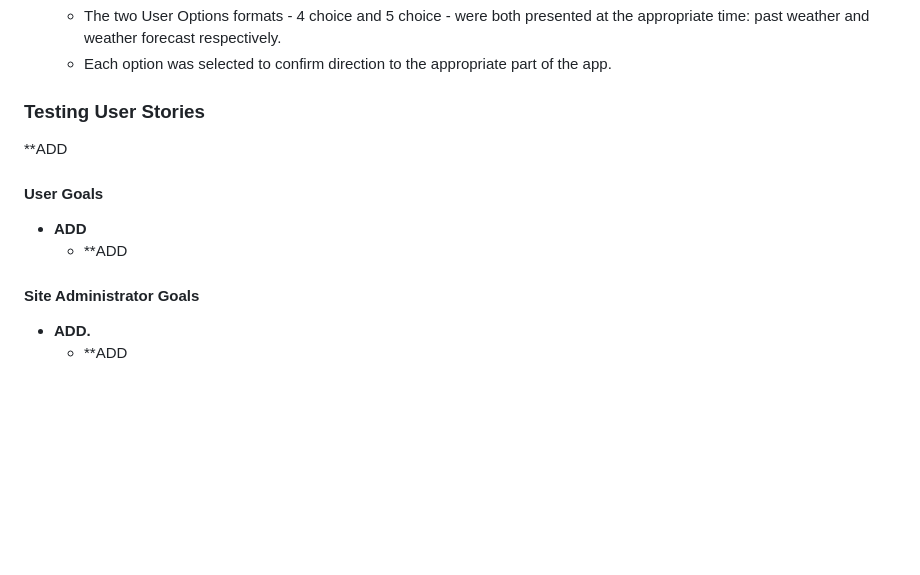
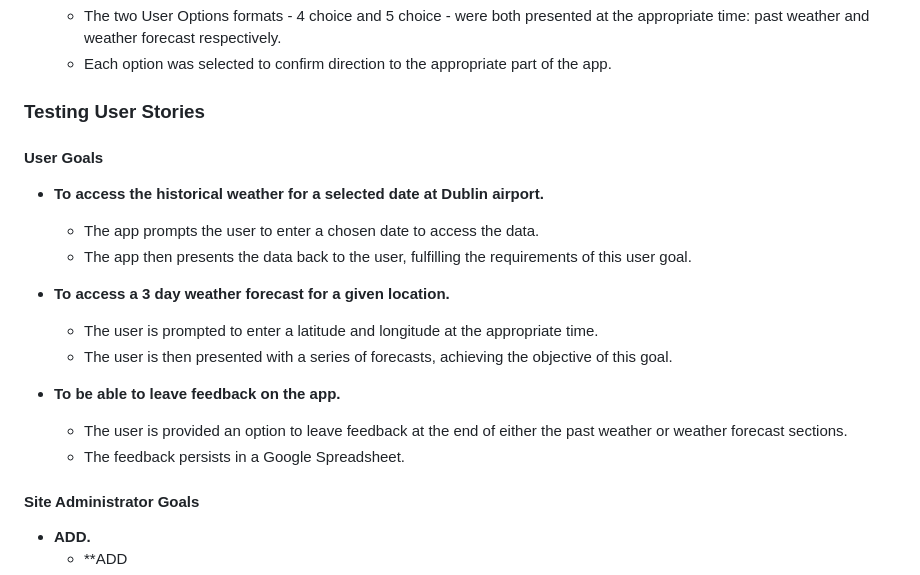
Before and after one commit to johnamdickson/portfolio-project-3, a Markdown page: README.md, the part around the change. GitHub-like rendering; blank space fills up the shorter version.

Commit message:
docs: add user goals to testing user stories

```diff
--- a/README.md
+++ b/README.md
@@ -195,10 +195,20 @@ The structure of the app was defined and mapped out on a [flow chart](views/READ
   - Each option was selected to confirm direction to the appropriate part of the app.
 
 ### Testing User Stories
-**ADD
 #### User Goals
-- **ADD**
-  - **ADD
+- **To access the historical weather for a selected date at Dublin airport.**
+  - The app prompts the user to enter a chosen date to access the data.
+  - The app then presents the data back to the user, fulfilling the requirements of this user goal.
+
+- **To access a 3 day weather forecast for a given location.**
+
+  - The user is prompted to enter a latitude and longitude at the appropriate time.
+  - The user is then presented with a series of forecasts, achieving the objective of this goal.
+
+- **To be able to leave feedback on the app.**
+
+  - The user is provided an option to leave feedback at the end of either the past weather or weather forecast sections.
+  - The feedback persists in a Google Spreadsheet.
 
 #### Site Administrator Goals
   - **ADD.**
```
